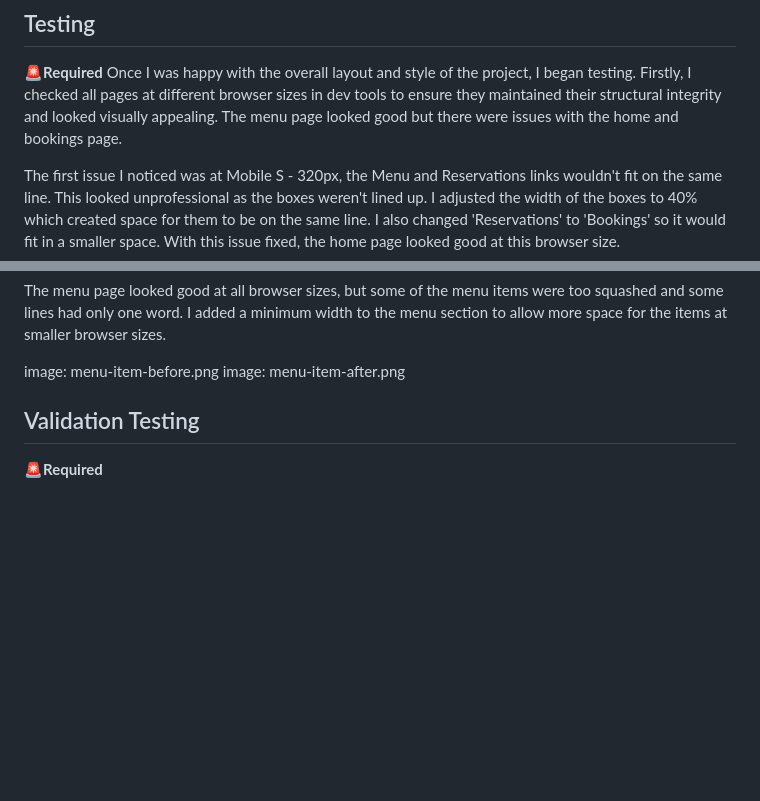
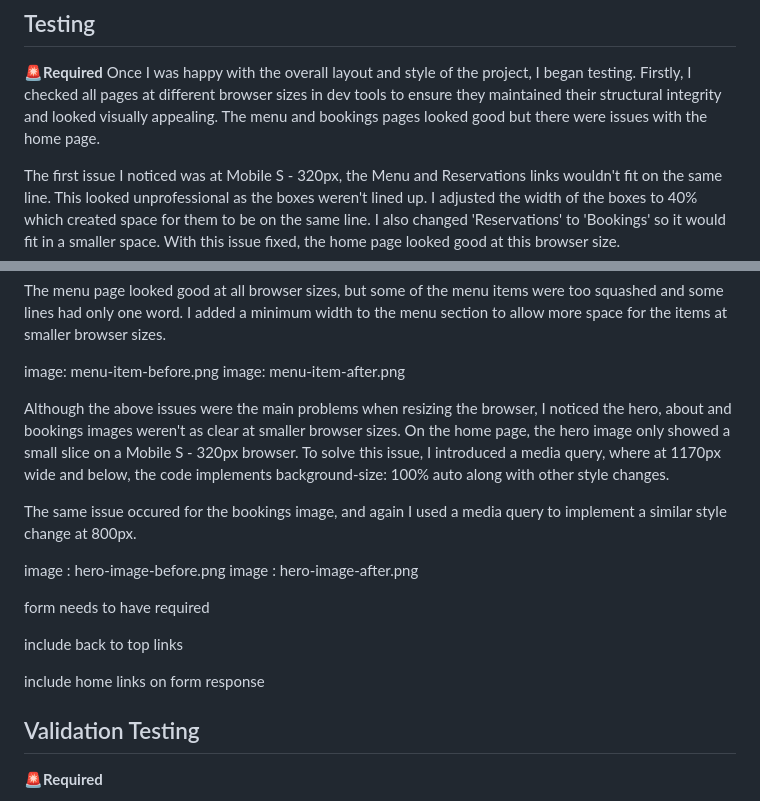
Before and after one commit to AlexSmall96/Portfolio-Project-1, a Markdown page: README.md, 2 parts joined by grey strips. GitHub-like rendering; blank space fills up the shorter version.

Commit message:
Update testing section

```diff
--- a/README.md
+++ b/README.md
@@ -126,7 +126,7 @@ If you end up not developing some features you hoped to implement, you can inclu
 ## Testing
 🚨**Required**
 Once I was happy with the overall layout and style of the project, I began testing. Firstly, I checked all pages at different browser sizes in dev tools to ensure they maintained their structural integrity and looked visually appealing.
-The menu page looked good but there were issues with the home and bookings page.
+The menu and bookings pages looked good but there were issues with the home page.
 
 The first issue I noticed was at Mobile S - 320px, the Menu and Reservations links wouldn't fit on the same line. This looked unprofessional as the boxes weren't lined up. I adjusted the width of the boxes to 40% which created space for them to be on the same line. I also changed 'Reservations' to 'Bookings' so it would fit in a smaller space. With this issue fixed, the home page looked good at this browser size.
 
@@ -143,7 +143,18 @@ The menu page looked good at all browser sizes, but some of the menu items were
 image: menu-item-before.png
 image: menu-item-after.png
 
+Although the above issues were the main problems when resizing the browser, I noticed the hero, about and bookings images weren't as clear at smaller browser sizes. On the home page, the hero image only showed a small slice on a Mobile S - 320px browser. To solve this issue, I introduced a media query, where at 1170px wide and below, the code implements  background-size: 100% auto along with other style changes.
 
+The same issue occured for the bookings image, and again I used a media query to implement a similar style change at 800px.
+
+image : hero-image-before.png
+image : hero-image-after.png
+
+form needs to have required
+
+include back to top links
+
+include home links on form response
 
 ## Validation Testing
 🚨**Required**
```
Also changed, not shown: assets/images/hero-image-after.png (added), assets/images/hero-image-before.png (added).
